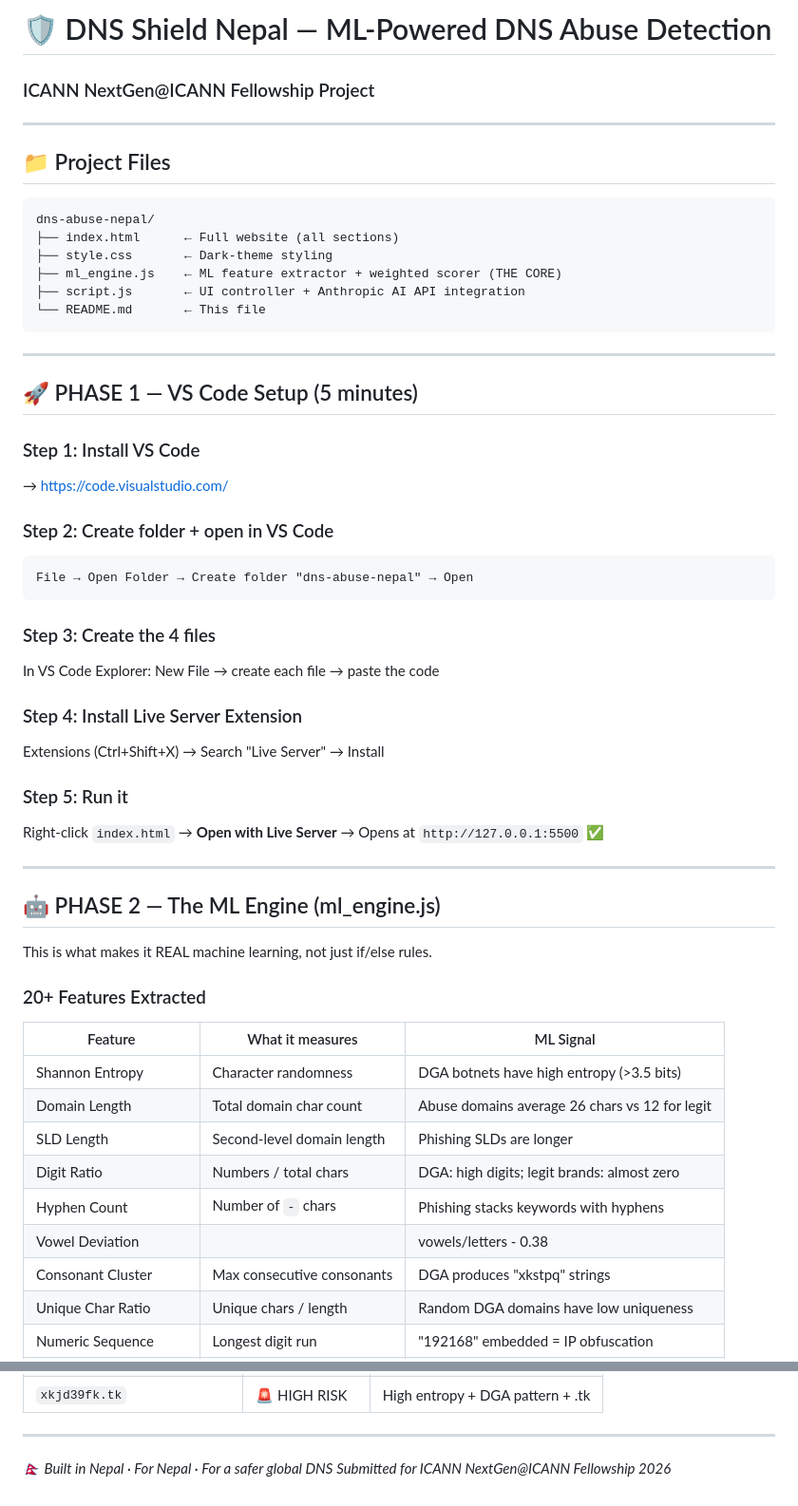
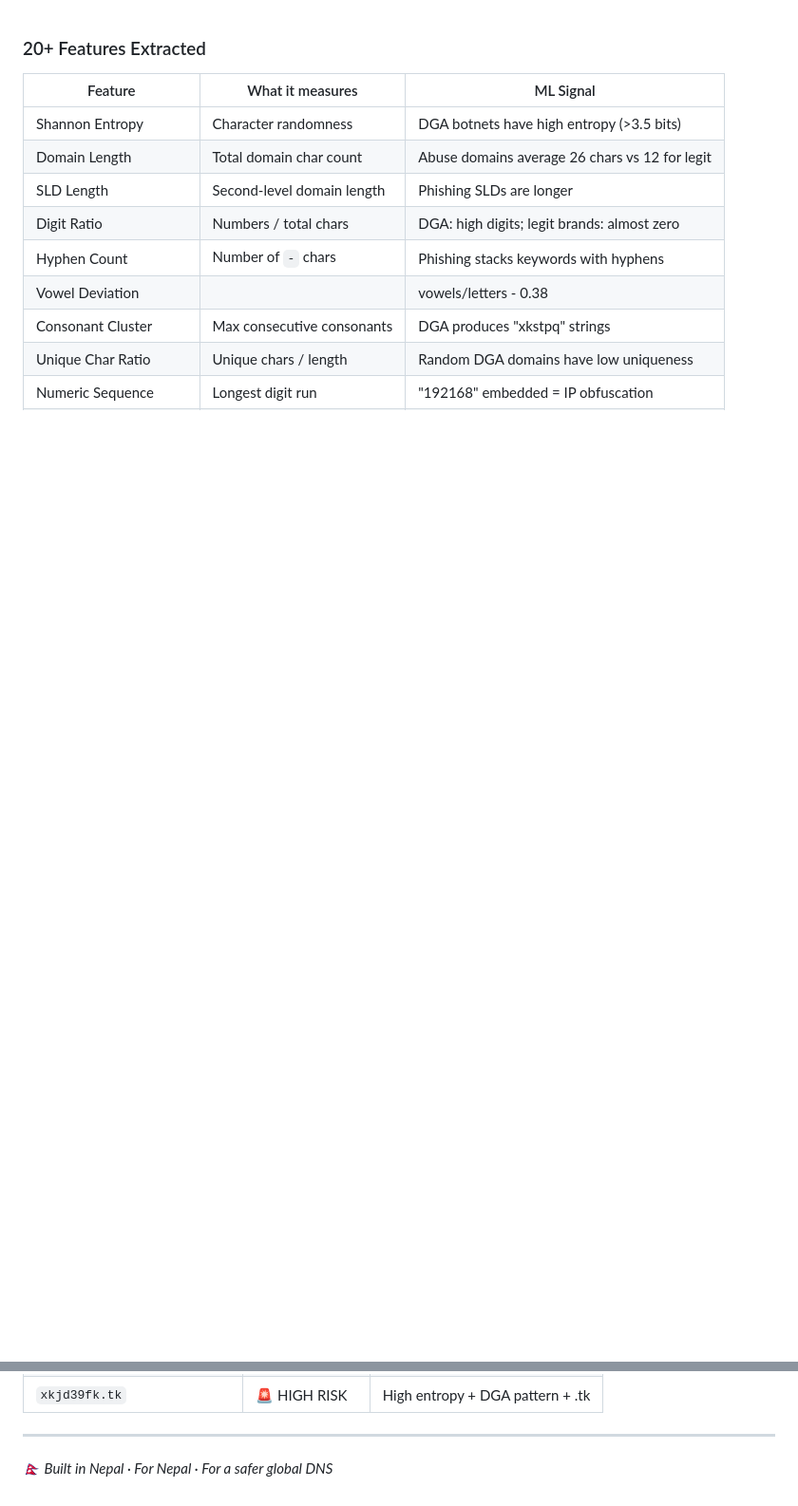
Before and after one commit to AnujaG1/DNS-Abuse-Nepal, a Markdown page: readme.md, 2 parts joined by grey strips. Shown at 95% size. Drawn GitHub-style; blank space fills up the shorter version.

````diff
--- a/readme.md
+++ b/readme.md
@@ -1,47 +1,3 @@
-# 🛡 DNS Shield Nepal — ML-Powered DNS Abuse Detection
-### ICANN NextGen@ICANN Fellowship Project
-
----
-
-## 📁 Project Files
-
-```
-dns-abuse-nepal/
-├── index.html      ← Full website (all sections)
-├── style.css       ← Dark-theme styling
-├── ml_engine.js    ← ML feature extractor + weighted scorer (THE CORE)
-├── script.js       ← UI controller + Anthropic AI API integration
-└── README.md       ← This file
-```
-
----
-
-## 🚀 PHASE 1 — VS Code Setup (5 minutes)
-
-### Step 1: Install VS Code
-→ https://code.visualstudio.com/
-
-### Step 2: Create folder + open in VS Code
-```
-File → Open Folder → Create folder "dns-abuse-nepal" → Open
-```
-
-### Step 3: Create the 4 files
-In VS Code Explorer: New File → create each file → paste the code
-
-### Step 4: Install Live Server Extension
-Extensions (Ctrl+Shift+X) → Search "Live Server" → Install
-
-### Step 5: Run it
-Right-click `index.html` → **Open with Live Server**
-→ Opens at `http://127.0.0.1:5500` ✅
-
----
-
-## 🤖 PHASE 2 — The ML Engine (ml_engine.js)
-
-This is what makes it REAL machine learning, not just if/else rules.
-
 ### 20+ Features Extracted
 
 | Feature | What it measures | ML Signal |
@@ -192,4 +63,3 @@ This project directly supports ICANN's mission by:
 ---
 
 *🇳🇵 Built in Nepal · For Nepal · For a safer global DNS*
-*Submitted for ICANN NextGen@ICANN Fellowship 2026*
````
Also changed, not shown: other parts of readme.md (+0 -85 lines).
